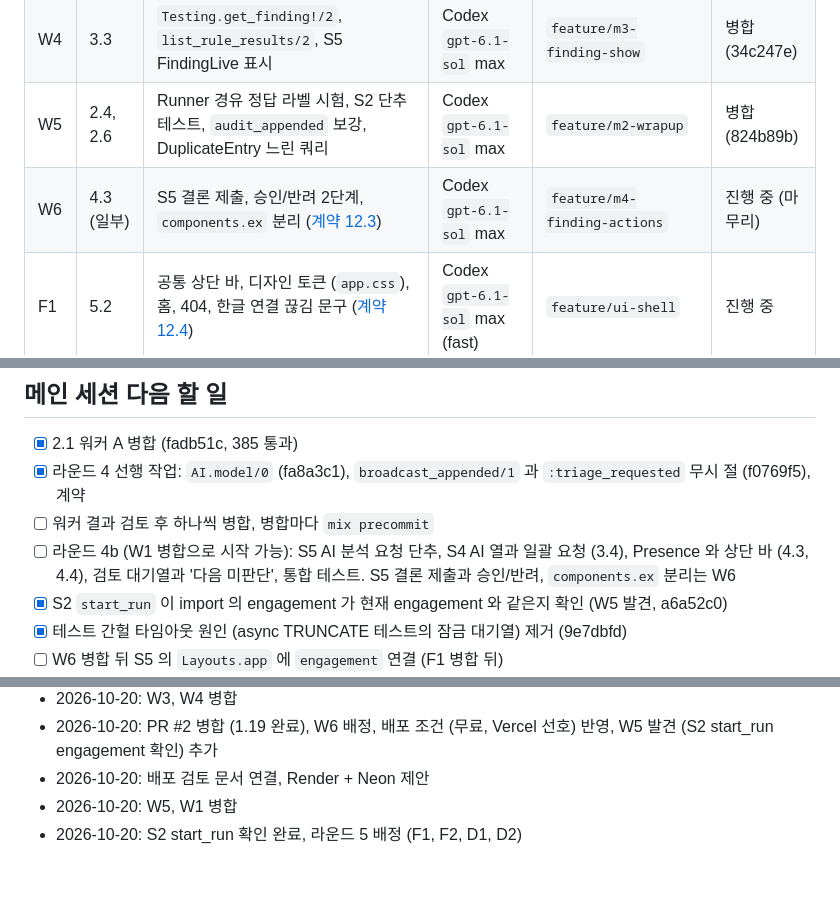
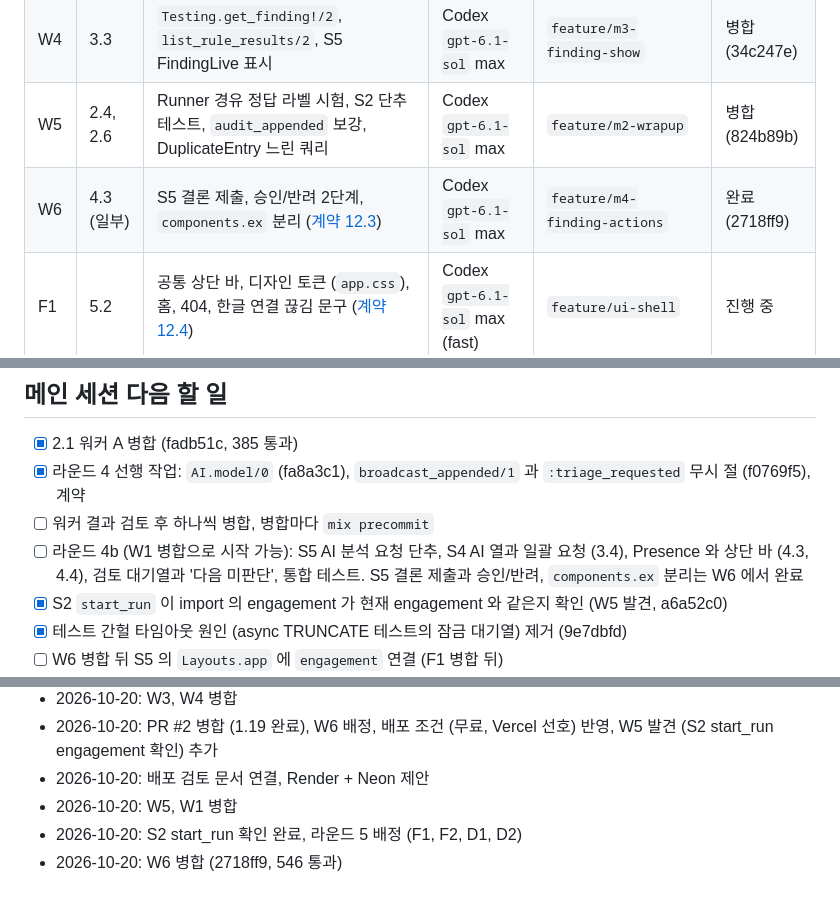
Before and after one commit to basilry/kpmg-elixir, a Markdown page: TASKS.md, 3 parts joined by grey strips. GitHub-like rendering.

```diff
--- a/TASKS.md
+++ b/TASKS.md
@@ -16,7 +16,7 @@
 | W3 | 4.2 | `AuditTrail.list_events/3`, S6 AuditLive | Codex `gpt-6.1-sol` max | `feature/m4-audit-log` | 병합 (80dc408) |
 | W4 | 3.3 | `Testing.get_finding!/2`, `list_rule_results/2`, S5 FindingLive 표시 | Codex `gpt-6.1-sol` max | `feature/m3-finding-show` | 병합 (34c247e) |
 | W5 | 2.4, 2.6 | Runner 경유 정답 라벨 시험, S2 단추 테스트, `audit_appended` 보강, DuplicateEntry 느린 쿼리 | Codex `gpt-6.1-sol` max | `feature/m2-wrapup` | 병합 (824b89b) |
-| W6 | 4.3 (일부) | S5 결론 제출, 승인/반려 2단계, `components.ex` 분리 ([계약 12.3](docs/architecture/2026-10-17-4-시스템-구조와-데이터-모델.md)) | Codex `gpt-6.1-sol` max | `feature/m4-finding-actions` | 진행 중 (마무리) |
+| W6 | 4.3 (일부) | S5 결론 제출, 승인/반려 2단계, `components.ex` 분리 ([계약 12.3](docs/architecture/2026-10-17-4-시스템-구조와-데이터-모델.md)) | Codex `gpt-6.1-sol` max | `feature/m4-finding-actions` | 완료 (2718ff9) |
 | F1 | 5.2 | 공통 상단 바, 디자인 토큰 (`app.css`), 홈, 404, 한글 연결 끊김 문구 ([계약 12.4](docs/architecture/2026-10-17-4-시스템-구조와-데이터-모델.md)) | Codex `gpt-6.1-sol` max (fast) | `feature/ui-shell` | 진행 중 |
 | F2 | 5.2 | 로그인, 회원가입, 설정 화면 한글화와 디자인, Gettext ko (검증 문구) | Codex `gpt-6.1-sol` max (fast) | `feature/ui-auth` | 진행 중 |
 | D1 | - | 요구사항 명세서, 기능 정의서 | Codex `gpt-6-astra` max (fast) | `docs/requirements-spec` | 진행 중 |
@@ -27,7 +27,7 @@
 - [x] 2.1 워커 A 병합 (fadb51c, 385 통과)
 - [x] 라운드 4 선행 작업: `AI.model/0` (fa8a3c1), `broadcast_appended/1` 과 `:triage_requested` 무시 절 (f0769f5), 계약
 - [ ] 워커 결과 검토 후 하나씩 병합, 병합마다 `mix precommit`
-- [ ] 라운드 4b (W1 병합으로 시작 가능): S5 AI 분석 요청 단추, S4 AI 열과 일괄 요청 (3.4), Presence 와 상단 바 (4.3, 4.4), 검토 대기열과 '다음 미판단', 통합 테스트. S5 결론 제출과 승인/반려, `components.ex` 분리는 W6
+- [ ] 라운드 4b (W1 병합으로 시작 가능): S5 AI 분석 요청 단추, S4 AI 열과 일괄 요청 (3.4), Presence 와 상단 바 (4.3, 4.4), 검토 대기열과 '다음 미판단', 통합 테스트. S5 결론 제출과 승인/반려, `components.ex` 분리는 W6 에서 완료
 - [x] S2 `start_run` 이 import 의 engagement 가 현재 engagement 와 같은지 확인 (W5 발견, a6a52c0)
 - [x] 테스트 간헐 타임아웃 원인 (async TRUNCATE 테스트의 잠금 대기열) 제거 (9e7dbfd)
 - [ ] W6 병합 뒤 S5 의 `Layouts.app` 에 `engagement` 연결 (F1 병합 뒤)
@@ -55,3 +55,4 @@
 - 2026-10-20: 배포 검토 문서 연결, Render + Neon 제안
 - 2026-10-20: W5, W1 병합
 - 2026-10-20: S2 start_run 확인 완료, 라운드 5 배정 (F1, F2, D1, D2)
+- 2026-10-20: W6 병합 (2718ff9, 546 통과)
```
Also changed, not shown: docs/README.md (+1 -0 lines), docs/planning/2026-10-17-8-WBS와-마일스톤.md (+2 -1 lines).
